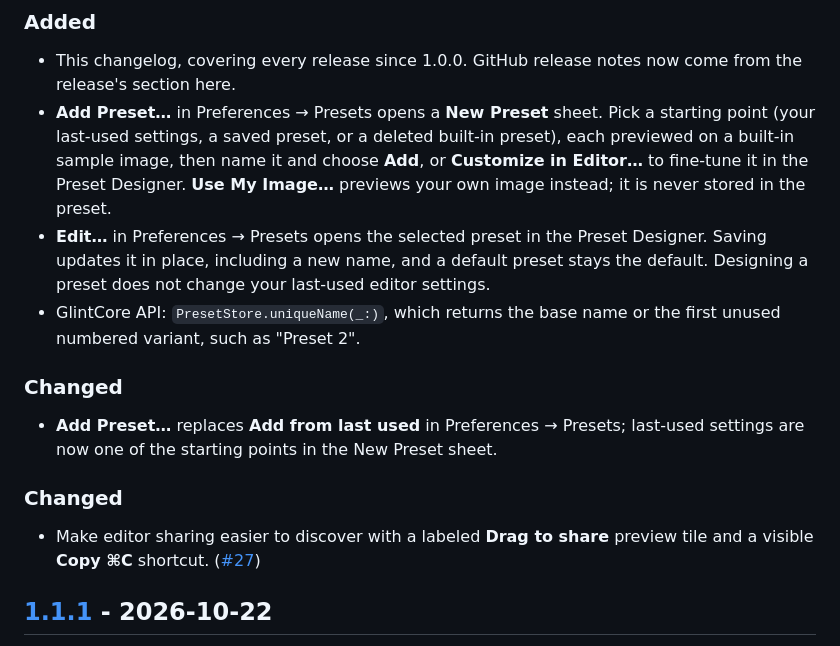
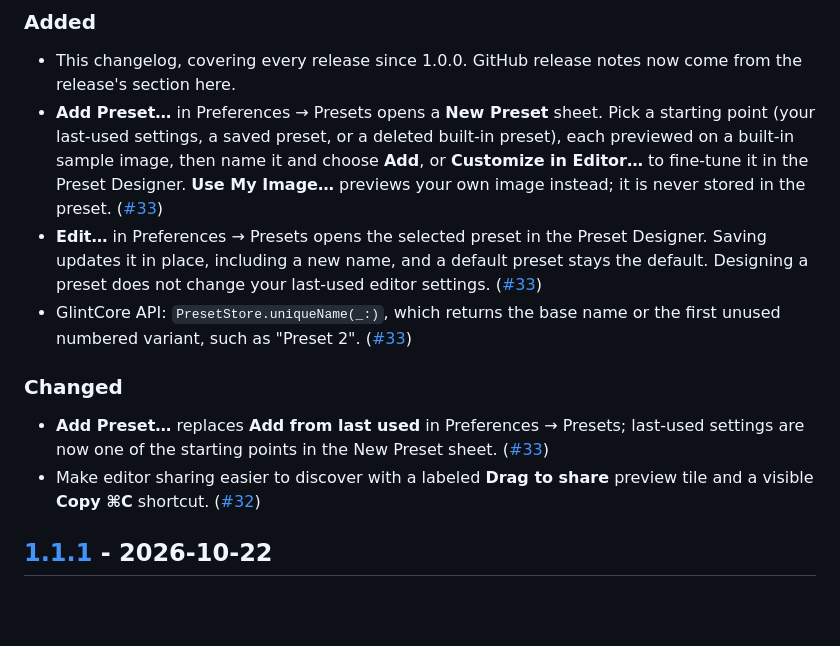
Before and after one commit to MrAshRhodes/glint, a Markdown page: CHANGELOG.md, the part around one of its changes. GitHub-like rendering; blank space fills up the shorter version.

Commit message:
Merge the duplicated Changed section and link changelog entries to PRs
Co-authored-by: Copilot App <223556219+Copilot@users.noreply.github.com>

```diff
--- a/CHANGELOG.md
+++ b/CHANGELOG.md
@@ -11,17 +11,14 @@ See [GitHub Releases](https://github.com/MrAshRhodes/glint/releases) for downloa
 ### Added
 
 - This changelog, covering every release since 1.0.0. GitHub release notes now come from the release's section here.
-- **Add Preset…** in Preferences → Presets opens a **New Preset** sheet. Pick a starting point (your last-used settings, a saved preset, or a deleted built-in preset), each previewed on a built-in sample image, then name it and choose **Add**, or **Customize in Editor…** to fine-tune it in the Preset Designer. **Use My Image…** previews your own image instead; it is never stored in the preset.
-- **Edit…** in Preferences → Presets opens the selected preset in the Preset Designer. Saving updates it in place, including a new name, and a default preset stays the default. Designing a preset does not change your last-used editor settings.
-- GlintCore API: `PresetStore.uniqueName(_:)`, which returns the base name or the first unused numbered variant, such as "Preset 2".
+- **Add Preset…** in Preferences → Presets opens a **New Preset** sheet. Pick a starting point (your last-used settings, a saved preset, or a deleted built-in preset), each previewed on a built-in sample image, then name it and choose **Add**, or **Customize in Editor…** to fine-tune it in the Preset Designer. **Use My Image…** previews your own image instead; it is never stored in the preset. ([#33])
+- **Edit…** in Preferences → Presets opens the selected preset in the Preset Designer. Saving updates it in place, including a new name, and a default preset stays the default. Designing a preset does not change your last-used editor settings. ([#33])
+- GlintCore API: `PresetStore.uniqueName(_:)`, which returns the base name or the first unused numbered variant, such as "Preset 2". ([#33])
 
 ### Changed
 
-- **Add Preset…** replaces **Add from last used** in Preferences → Presets; last-used settings are now one of the starting points in the New Preset sheet.
-
-### Changed
-
-- Make editor sharing easier to discover with a labeled **Drag to share** preview tile and a visible **Copy ⌘C** shortcut. ([#27])
+- **Add Preset…** replaces **Add from last used** in Preferences → Presets; last-used settings are now one of the starting points in the New Preset sheet. ([#33])
+- Make editor sharing easier to discover with a labeled **Drag to share** preview tile and a visible **Copy ⌘C** shortcut. ([#32])
 
 ## [1.1.1] - 2026-10-22
 
```
Also changed, not shown: other parts of CHANGELOG.md (+2 -1 lines).
